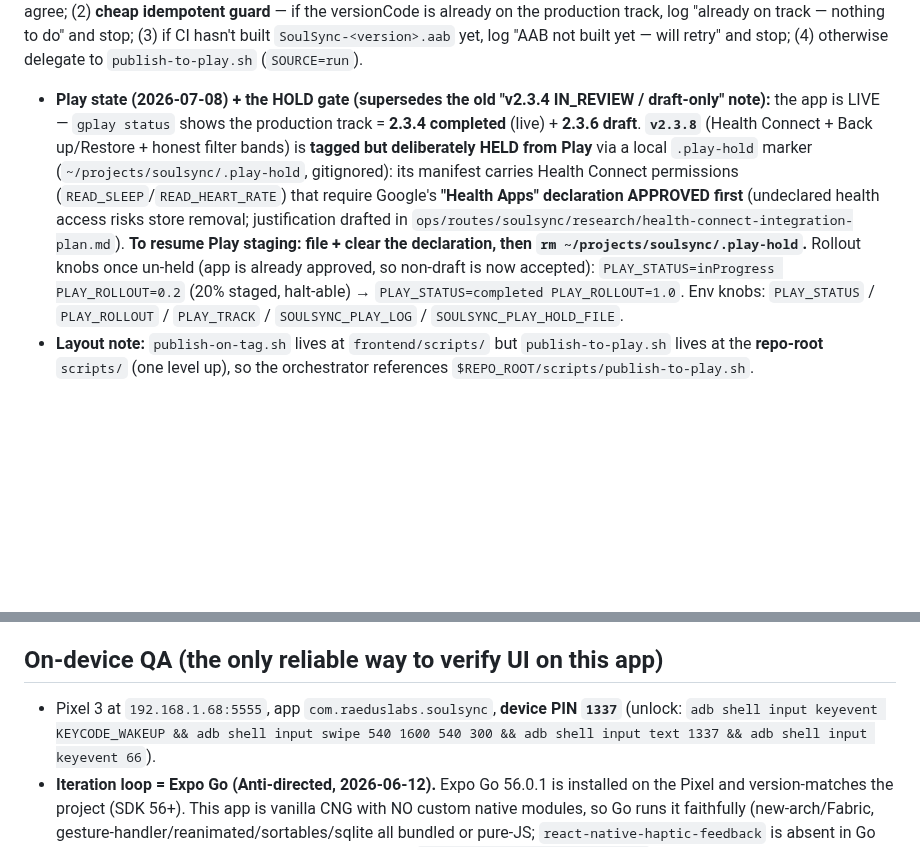
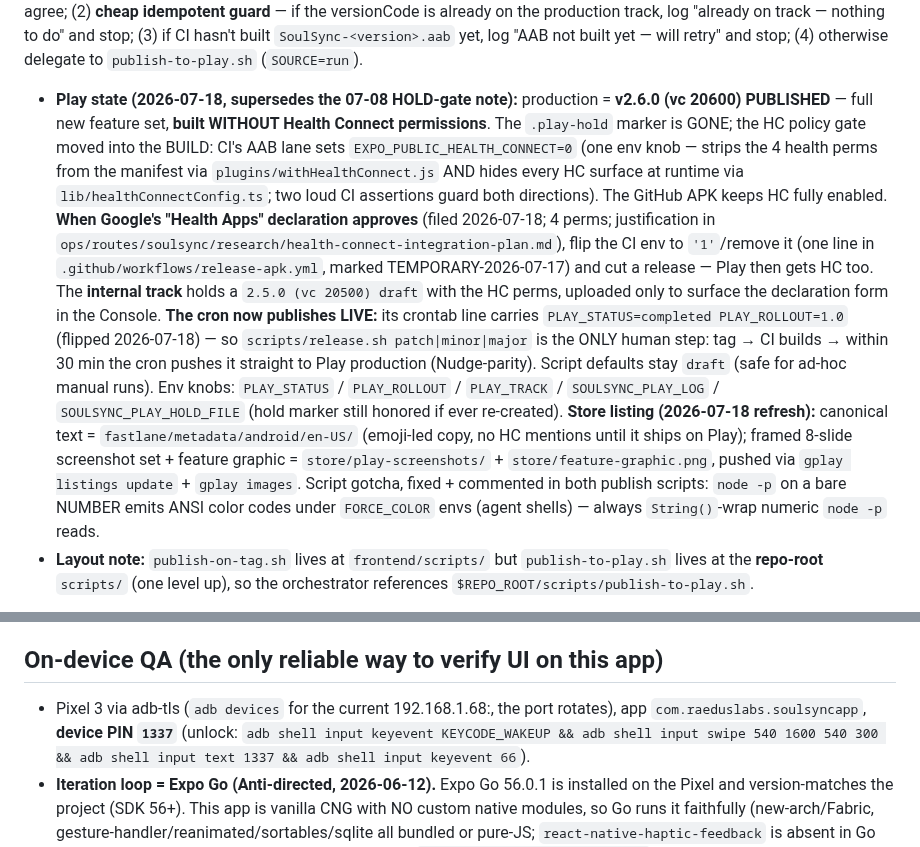
Before and after one commit to Antimatter543/mood-tracker, a Markdown page: CLAUDE.md, 2 parts joined by grey strips. Rendered like a GitHub page; blank space fills up the shorter version.

Commit message:
docs: Play state 2026-07-18, v2.6.0 published via HC-free AAB lane, cron auto-publishes live, listing refresh, stale pkg name fixed
Co-Authored-By: Claude Fable 5 <noreply@anthropic.com>

```diff
--- a/CLAUDE.md
+++ b/CLAUDE.md
@@ -76,17 +76,26 @@ staging NOTHING (a deterministic pause for policy gates — see below); (1) asse
 agree; (2) **cheap idempotent guard** — if the versionCode is already on the production track, log "already on
 track — nothing to do" and stop; (3) if CI hasn't built `SoulSync-<version>.aab` yet, log "AAB not built yet —
 will retry" and stop; (4) otherwise delegate to `publish-to-play.sh` (`SOURCE=run`).
-- **Play state (2026-07-08) + the HOLD gate (supersedes the old "v2.3.4 IN_REVIEW / draft-only" note):** the
-  app is LIVE — `gplay status` shows the production track = **2.3.4 completed** (live) + **2.3.6 draft**.
-  **`v2.3.8`** (Health Connect + Back up/Restore + honest filter bands) is **tagged but deliberately HELD from
-  Play** via a local `.play-hold` marker (`~/projects/soulsync/.play-hold`, gitignored): its manifest carries
-  Health Connect permissions (`READ_SLEEP`/`READ_HEART_RATE`) that require Google's **"Health Apps" declaration
-  APPROVED first** (undeclared health access risks store removal; justification drafted in
-  `ops/routes/soulsync/research/health-connect-integration-plan.md`). **To resume Play staging: file + clear the
-  declaration, then `rm ~/projects/soulsync/.play-hold`.** Rollout knobs once un-held (app is already approved,
-  so non-draft is now accepted): `PLAY_STATUS=inProgress PLAY_ROLLOUT=0.2` (20% staged, halt-able) →
-  `PLAY_STATUS=completed PLAY_ROLLOUT=1.0`. Env knobs: `PLAY_STATUS` / `PLAY_ROLLOUT` / `PLAY_TRACK` /
-  `SOULSYNC_PLAY_LOG` / `SOULSYNC_PLAY_HOLD_FILE`.
+- **Play state (2026-07-18, supersedes the 07-08 HOLD-gate note):** production = **v2.6.0 (vc 20600)
+  PUBLISHED** — full new feature set, **built WITHOUT Health Connect permissions**. The `.play-hold` marker is
+  GONE; the HC policy gate moved into the BUILD: CI's AAB lane sets `EXPO_PUBLIC_HEALTH_CONNECT=0` (one env
+  knob — strips the 4 health perms from the manifest via `plugins/withHealthConnect.js` AND hides every HC
+  surface at runtime via `lib/healthConnectConfig.ts`; two loud CI assertions guard both directions). The
+  GitHub APK keeps HC fully enabled. **When Google's "Health Apps" declaration approves** (filed 2026-07-18;
+  4 perms; justification in `ops/routes/soulsync/research/health-connect-integration-plan.md`), flip the CI
+  env to `'1'`/remove it (one line in `.github/workflows/release-apk.yml`, marked TEMPORARY-2026-07-17) and
+  cut a release — Play then gets HC too. The **internal track** holds a `2.5.0 (vc 20500) draft` with the HC
+  perms, uploaded only to surface the declaration form in the Console.
+  **The cron now publishes LIVE:** its crontab line carries `PLAY_STATUS=completed PLAY_ROLLOUT=1.0`
+  (flipped 2026-07-18) — so `scripts/release.sh patch|minor|major` is the ONLY human step: tag → CI builds →
+  within 30 min the cron pushes it straight to Play production (Nudge-parity). Script defaults stay `draft`
+  (safe for ad-hoc manual runs). Env knobs: `PLAY_STATUS` / `PLAY_ROLLOUT` / `PLAY_TRACK` / `SOULSYNC_PLAY_LOG`
+  / `SOULSYNC_PLAY_HOLD_FILE` (hold marker still honored if ever re-created).
+  **Store listing (2026-07-18 refresh):** canonical text = `fastlane/metadata/android/en-US/` (emoji-led copy,
+  no HC mentions until it ships on Play); framed 8-slide screenshot set + feature graphic =
+  `store/play-screenshots/` + `store/feature-graphic.png`, pushed via `gplay listings update` + `gplay images`.
+  Script gotcha, fixed + commented in both publish scripts: `node -p` on a bare NUMBER emits ANSI color codes
+  under `FORCE_COLOR` envs (agent shells) — always `String()`-wrap numeric `node -p` reads.
 - **Layout note:** `publish-on-tag.sh` lives at `frontend/scripts/` but `publish-to-play.sh` lives at the
   **repo-root** `scripts/` (one level up), so the orchestrator references `$REPO_ROOT/scripts/publish-to-play.sh`.
 
@@ -148,7 +157,7 @@ APK is optimized: `eas.json` preview profile = **arm-only ABIs** (via `plugins/w
 drops x86/x86_64 emulator libs) **+ R8 minify + resource shrink** (`expo-build-properties`). ~45MB, not ~98MB.
 
 ## On-device QA (the only reliable way to verify UI on this app)
-- Pixel 3 at `192.168.1.68:5555`, app `com.raeduslabs.soulsync`, **device PIN `1337`**
+- Pixel 3 via adb-tls (`adb devices` for the current 192.168.1.68:<port>, the port rotates), app `com.raeduslabs.soulsyncapp`, **device PIN `1337`**
   (unlock: `adb shell input keyevent KEYCODE_WAKEUP && adb shell input swipe 540 1600 540 300 && adb shell input text 1337 && adb shell input keyevent 66`).
 - **Iteration loop = Expo Go (Anti-directed, 2026-06-12).** Expo Go 56.0.1 is installed on the Pixel and
   version-matches the project (SDK 56+). This app is vanilla CNG with NO custom native modules, so Go runs
```
